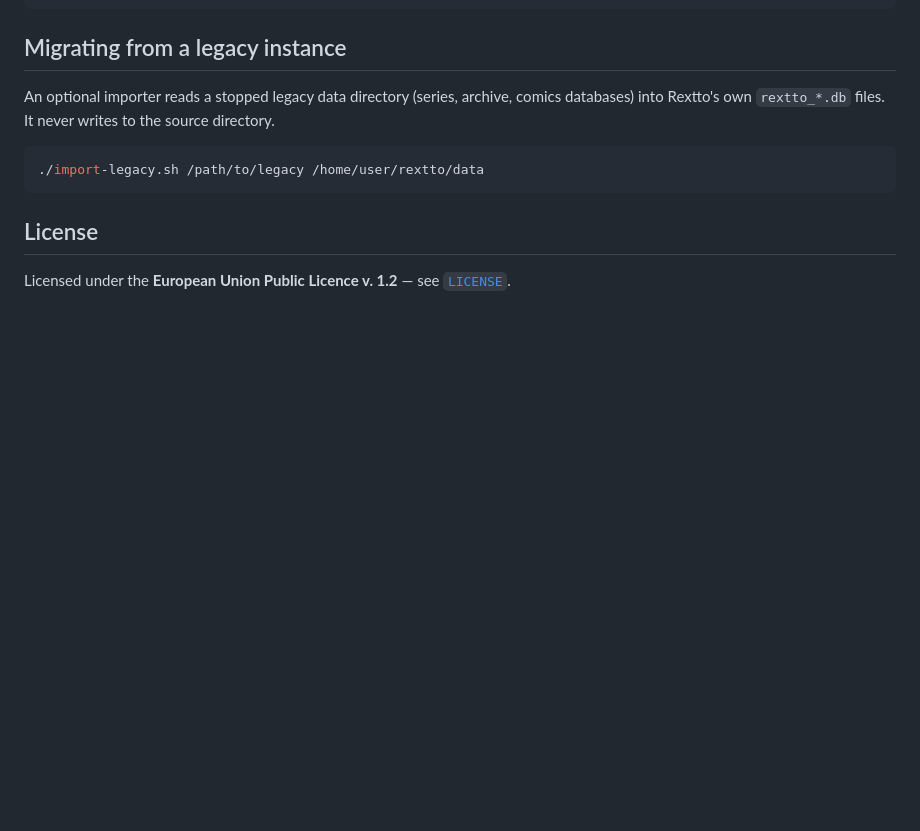
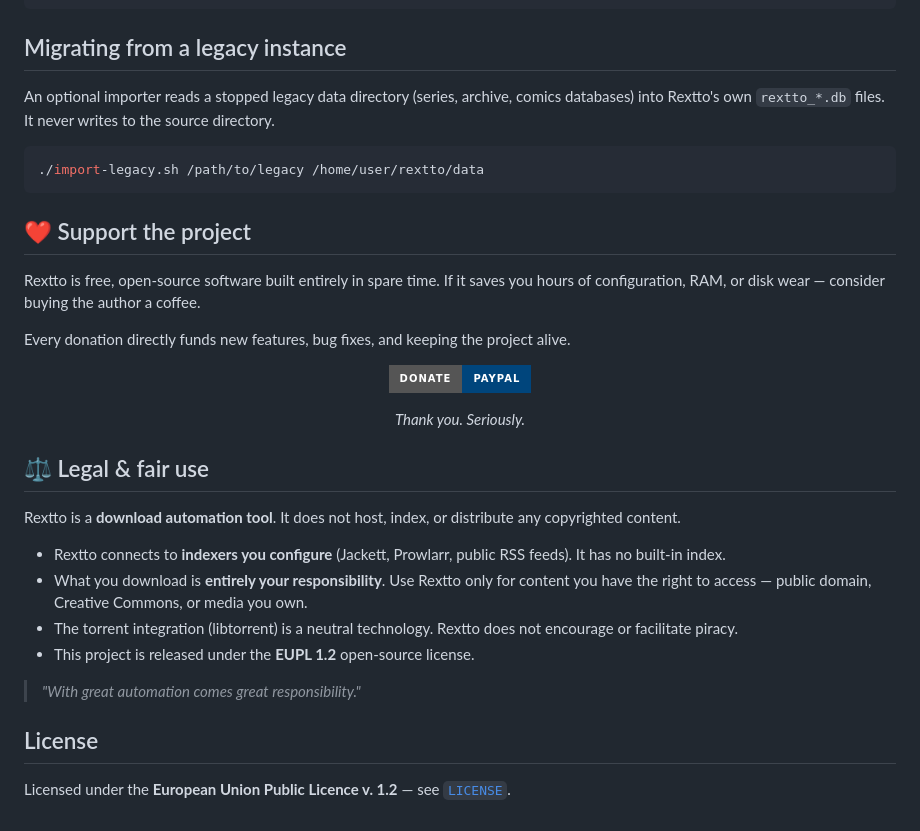
Before and after one commit to buzzqw/rextto, a Markdown page: README.md, the part around one of its changes. Drawn GitHub-style; badges without logos; blank space fills up the shorter version.

````diff
--- a/README.md
+++ b/README.md
@@ -202,6 +204,39 @@ source directory.
 ./import-legacy.sh /path/to/legacy /home/user/rextto/data
 ```
 
+## ❤️ Support the project
+
+Rextto is free, open-source software built entirely in spare time.
+If it saves you hours of configuration, RAM, or disk wear — consider buying the
+author a coffee.
+
+Every donation directly funds new features, bug fixes, and keeping the project
+alive.
+
+<div align="center">
+
+[![Donate with PayPal](https://img.shields.io/badge/Donate-PayPal-00457C?style=for-the-badge&logo=paypal)](https://www.paypal.com/cgi-bin/webscr?cmd=_donations&business=azanzani@gmail.com&item_name=Support+Rextto+Project)
+
+*Thank you. Seriously.*
+
+</div>
+
+## ⚖️ Legal & fair use
+
+Rextto is a **download automation tool**. It does not host, index, or distribute
+any copyrighted content.
+
+- Rextto connects to **indexers you configure** (Jackett, Prowlarr, public RSS
+  feeds). It has no built-in index.
+- What you download is **entirely your responsibility**. Use Rextto only for
+  content you have the right to access — public domain, Creative Commons, or
+  media you own.
+- The torrent integration (libtorrent) is a neutral technology. Rextto does not
+  encourage or facilitate piracy.
+- This project is released under the **EUPL 1.2** open-source license.
+
+> *"With great automation comes great responsibility."*
+
 ## License
 
 Licensed under the **European Union Public Licence v. 1.2** — see [`LICENSE`](LICENSE).
````
Also changed, not shown: other parts of README.md (+2 -0 lines), README.it.md (+35 -0 lines).
